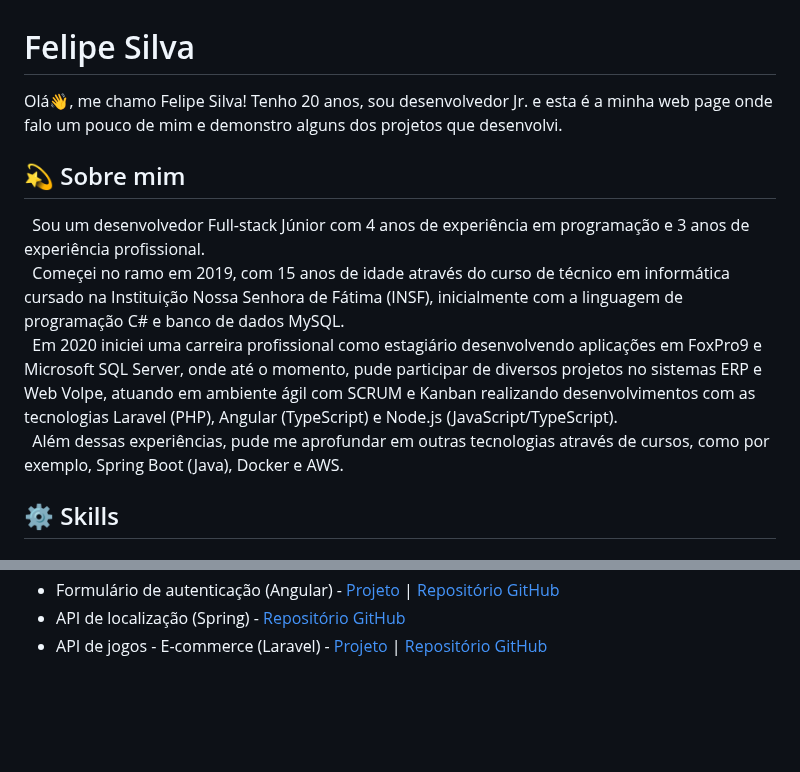
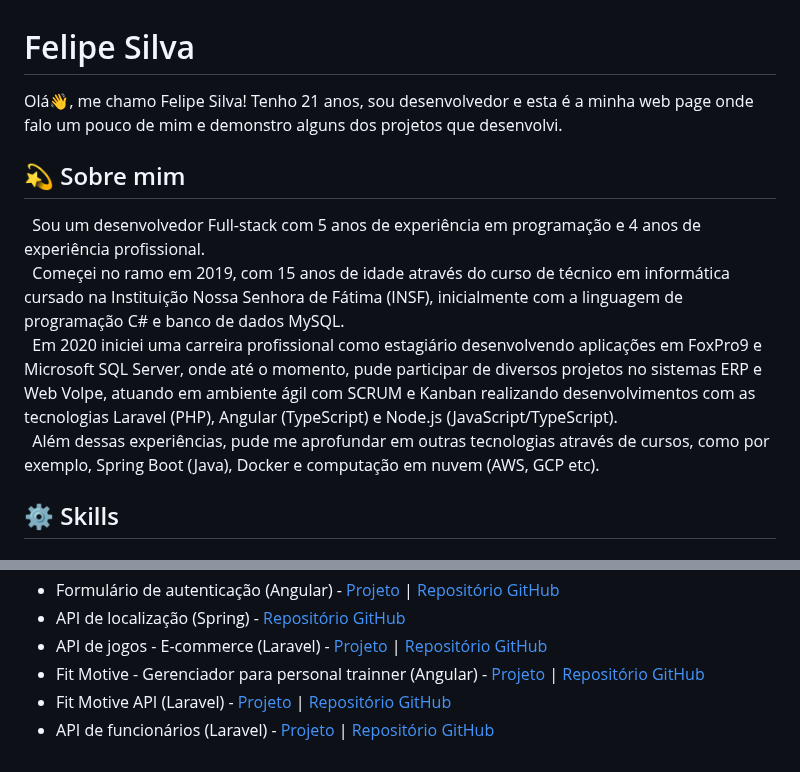
Before and after one commit to felipesilva15/felipesilva15.github.io, a Markdown page: README.md, 2 parts joined by grey strips. Drawn GitHub-style; blank space fills up the shorter version.

Commit message:
feat: Atualização de habilidades

```diff
--- a/README.md
+++ b/README.md
@@ -1,11 +1,11 @@
 # Felipe Silva
-Olá👋, me chamo Felipe Silva! Tenho 20 anos, sou desenvolvedor Jr. e esta é a minha web page onde falo um pouco de mim e demonstro alguns dos projetos que desenvolvi.
+Olá👋, me chamo Felipe Silva! Tenho 21 anos, sou desenvolvedor e esta é a minha web page onde falo um pouco de mim e demonstro alguns dos projetos que desenvolvi.
 
 ## 💫 Sobre mim
-&nbsp;&nbsp;Sou um desenvolvedor Full-stack Júnior com 4 anos de experiência em programação e 3 anos de experiência profissional.\
+&nbsp;&nbsp;Sou um desenvolvedor Full-stack com 5 anos de experiência em programação e 4 anos de experiência profissional.\
 &nbsp;&nbsp;Começei no ramo em 2019, com 15 anos de idade através do curso de técnico em informática cursado na Instituição Nossa Senhora de Fátima (INSF), inicialmente com a linguagem de programação C# e banco de dados MySQL.\
 &nbsp;&nbsp;Em 2020 iniciei uma carreira profissional como estagiário desenvolvendo aplicações em FoxPro9 e Microsoft SQL Server, onde até o momento, pude participar de diversos projetos no sistemas ERP e Web Volpe, atuando em ambiente ágil com SCRUM e Kanban realizando desenvolvimentos com as tecnologias Laravel (PHP), Angular (TypeScript) e Node.js (JavaScript/TypeScript).\
-&nbsp;&nbsp;Além dessas experiências, pude me aprofundar em outras tecnologias através de cursos, como por exemplo, Spring Boot (Java), Docker e AWS.
+&nbsp;&nbsp;Além dessas experiências, pude me aprofundar em outras tecnologias através de cursos, como por exemplo, Spring Boot (Java), Docker e computação em nuvem (AWS, GCP etc).
 
 ## ⚙ Skills
 
@@ -58,3 +59,6 @@ Desenvolvedor fullstack
 - Formulário de autenticação (Angular) - [Projeto](https://felipesilva15.github.io/auth-form-angular/) | [Repositório GitHub](https://github.com/felipesilva15/auth-form-angular)
 - API de localização (Spring) - [Repositório GitHub](https://github.com/felipesilva15/locationApi)
 - API de jogos - E-commerce (Laravel) - [Projeto](https://alpha-games-api.felipesilva15.com.br/api/documentation) | [Repositório GitHub](https://github.com/felipesilva15/FilmsApiLaravel)
+- Fit Motive - Gerenciador para personal trainner (Angular) - [Projeto](https://fitmotive.felipesilva15.com.br) | [Repositório GitHub](https://github.com/felipesilva15/fitmotive-app)
+- Fit Motive API (Laravel) - [Projeto](https://fitmotive-api.felipesilva15.com.br/api/documentation) | [Repositório GitHub](https://github.com/felipesilva15/fitmotive-api)
+- API de funcionários (Laravel) - [Projeto](https://employee-api.felipesilva15.com.br/api/documentation) | [Repositório GitHub](https://github.com/felipesilva15/employees-api)
```
Also changed, not shown: other parts of README.md (+1 -0 lines).
